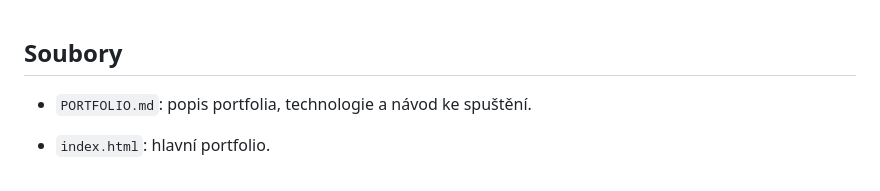
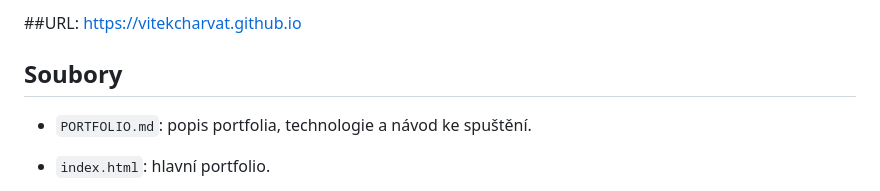
Before and after one commit to VitekCharvat/VitekCharvat.github.io, a Markdown page: README.md, the part around the change. GitHub-like rendering.

Commit message:
Include project URL in README
Add project URL to the README file.

```diff
--- a/README.md
+++ b/README.md
@@ -1,3 +1,5 @@
+
+##URL: https://vitekcharvat.github.io
 
 ## Soubory
 
```
